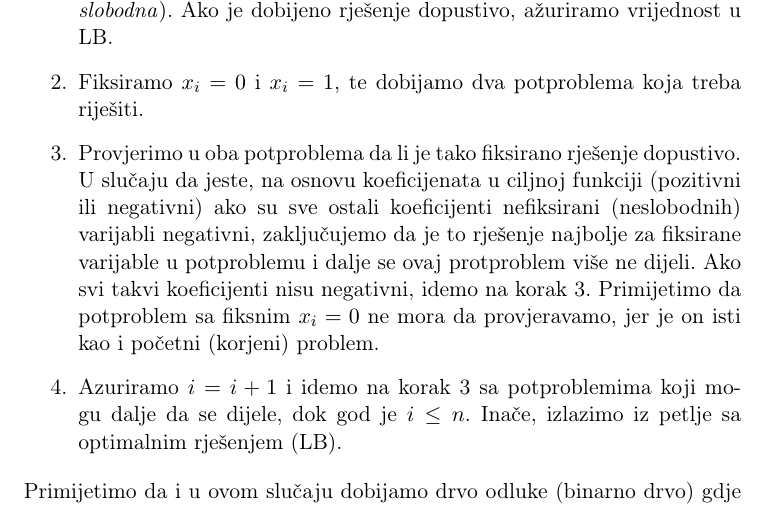
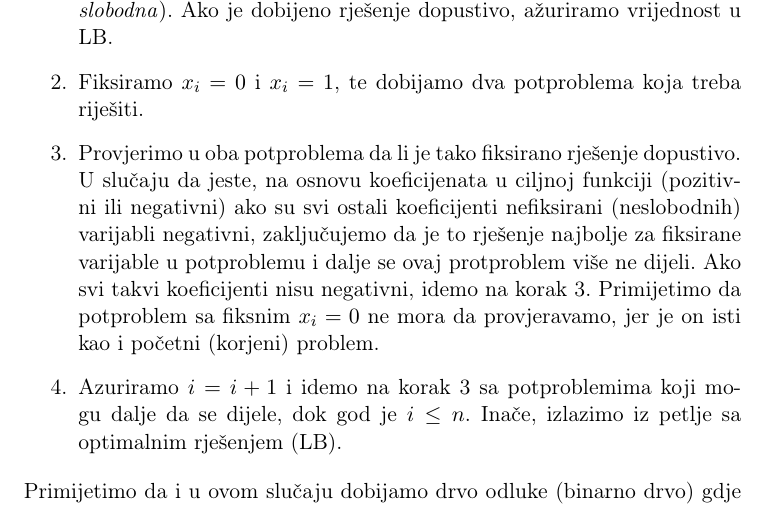
Before and after one commit to markodjukanovic90/operaciona-istrazivanja-knjiga, a LaTeX book (main.tex): part of page 87 of 137, cut so that both start at the same text. Compiled offline with pdfLaTeX.

Commit message:
peglanje

```diff
--- a/main.tex
+++ b/main.tex
@@ -2616,7 +2616,7 @@ Fiksiramo $i=1$ i $LB=-\infty$.
 \begin{enumerate}
     \item U početnom problemu  $x_j=0$ za sve $j$ (kažemo da je svaka varijabla \emph{slobodna}). Ako je dobijeno rješenje dopustivo, ažuriramo vrijednost u LB.
     \item Fiksiramo $x_i=0$  i $x_i=1$, te dobijamo dva potproblema koja treba riješiti.
-    \item  Provjerimo u oba potproblema da li je tako fiksirano rješenje dopustivo. U slučaju da jeste, na osnovu koeficijenata u ciljnoj funkciji (pozitivni ili negativni) ako su sve ostali koeficijenti nefiksirani (neslobodnih) varijabli negativni, zaključujemo da je to rješenje najbolje za fiksirane varijable u potproblemu i dalje se ovaj protproblem više ne dijeli. Ako svi takvi koeficijenti nisu negativni, idemo na korak 3. Primijetimo da   potproblem sa fiksnim $x_i=0$ ne mora da provjeravamo, jer je on isti kao i početni (korjeni) problem.
+    \item  Provjerimo u oba potproblema da li je tako fiksirano rješenje dopustivo. U slučaju da jeste, na osnovu koeficijenata u ciljnoj funkciji (pozitivni ili negativni) ako su svi  ostali koeficijenti nefiksirani (neslobodnih) varijabli negativni, zaključujemo da je to rješenje najbolje za fiksirane varijable u potproblemu i dalje se ovaj protproblem više ne dijeli. Ako svi takvi koeficijenti nisu negativni, idemo na korak 3. Primijetimo da   potproblem sa fiksnim $x_i=0$ ne mora da provjeravamo, jer je on isti kao i početni (korjeni) problem.
     \item Azuriramo $i = i+1$ i idemo na korak 3 sa potproblemima koji mogu dalje da se dijele, dok god je $i \leq n$. Inače, izlazimo iz petlje sa optimalnim rješenjem (LB).
 \end{enumerate}
  Primijetimo da i u ovom slučaju dobijamo drvo odluke (binarno drvo) gdje su na granama koje spajaju čvor na dubini $i$ sa čvorom na dubini $i+1$  ugrađene odluke da li je varijabla $x_i$ fiksirana na 0 ili 1.
```
